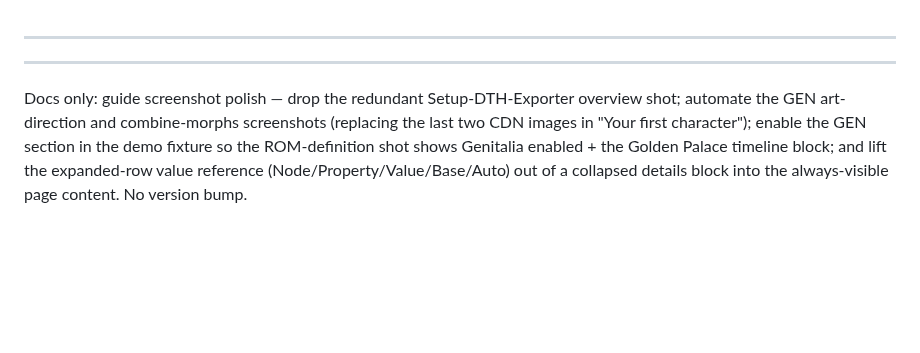
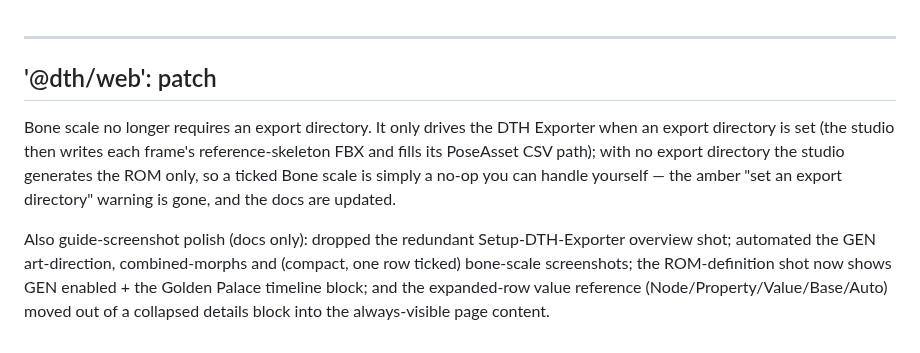
Before and after one commit to polynaut/dth-character-studio, a Markdown page: .changeset/guide-screenshot-polish.md, the part around the change. Drawn GitHub-style; blank space fills up the shorter version.

```diff
--- a/.changeset/guide-screenshot-polish.md
+++ b/.changeset/guide-screenshot-polish.md
@@ -1,4 +1,7 @@
 ---
+'@dth/web': patch
 ---
 
-Docs only: guide screenshot polish — drop the redundant Setup-DTH-Exporter overview shot; automate the GEN art-direction and combine-morphs screenshots (replacing the last two CDN images in "Your first character"); enable the GEN section in the demo fixture so the ROM-definition shot shows Genitalia enabled + the Golden Palace timeline block; and lift the expanded-row value reference (Node/Property/Value/Base/Auto) out of a collapsed details block into the always-visible page content. No version bump.
+Bone scale no longer requires an export directory. It only drives the DTH Exporter when an export directory is set (the studio then writes each frame's reference-skeleton FBX and fills its PoseAsset CSV path); with no export directory the studio generates the ROM only, so a ticked Bone scale is simply a no-op you can handle yourself — the amber "set an export directory" warning is gone, and the docs are updated.
+
+Also guide-screenshot polish (docs only): dropped the redundant Setup-DTH-Exporter overview shot; automated the GEN art-direction, combined-morphs and (compact, one row ticked) bone-scale screenshots; the ROM-definition shot now shows GEN enabled + the Golden Palace timeline block; and the expanded-row value reference (Node/Property/Value/Base/Auto) moved out of a collapsed details block into the always-visible page content.
```
Also changed, not shown: docs/guide/04-first-character.md (+10 -7 lines), docs/guide/screenshots/character-bone-scale-toggle.png, 3 other files.
